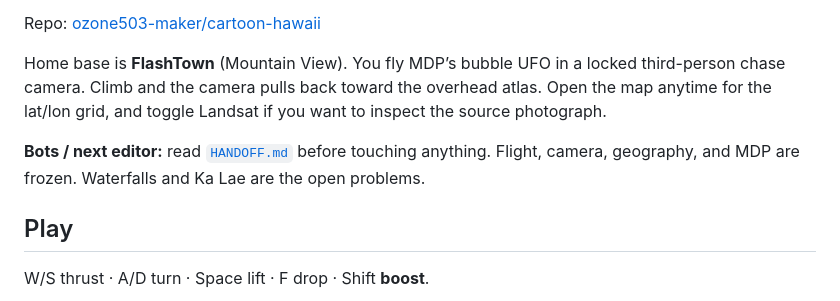
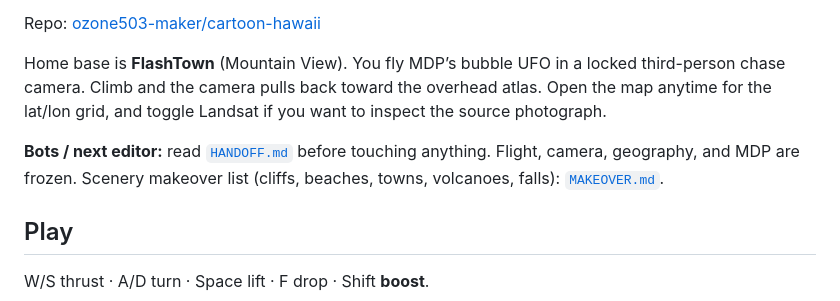
Before and after one commit to ozone503-maker/cartoon-hawaii, a Markdown page: README.md, the part around the change. GitHub-like rendering.

Commit message:
Add island makeover master list for the next Grok bot
Towns, black/green/white beaches, cliffs, waterfalls, Kīlauea,
Mauna Kea/Loa, and the Ka Lae failure so nobody rebuilds a raft.

```diff
--- a/README.md
+++ b/README.md
@@ -8,7 +8,7 @@ Repo: [ozone503-maker/cartoon-hawaii](https://github.com/ozone503-maker/cartoon-
 
 Home base is **FlashTown** (Mountain View). You fly MDP’s bubble UFO in a locked third-person chase camera. Climb and the camera pulls back toward the overhead atlas. Open the map anytime for the lat/lon grid, and toggle Landsat if you want to inspect the source photograph.
 
-**Bots / next editor:** read [`HANDOFF.md`](HANDOFF.md) before touching anything. Flight, camera, geography, and MDP are frozen. Waterfalls and Ka Lae are the open problems.
+**Bots / next editor:** read [`HANDOFF.md`](HANDOFF.md) before touching anything. Flight, camera, geography, and MDP are frozen. Scenery makeover list (cliffs, beaches, towns, volcanoes, falls): [`MAKEOVER.md`](MAKEOVER.md).
 
 ## Play
 
```
Also changed, not shown: HANDOFF.md (+2 -0 lines), MAKEOVER.md (added, +227 -0 lines).
